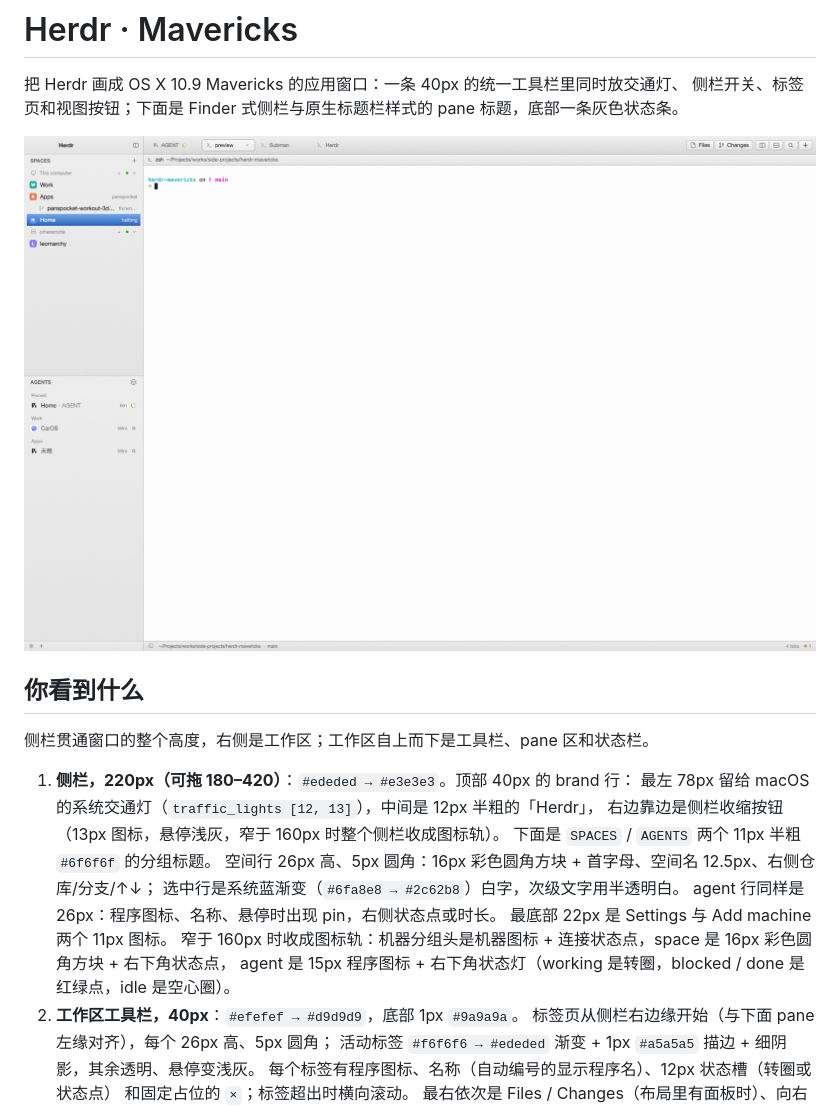
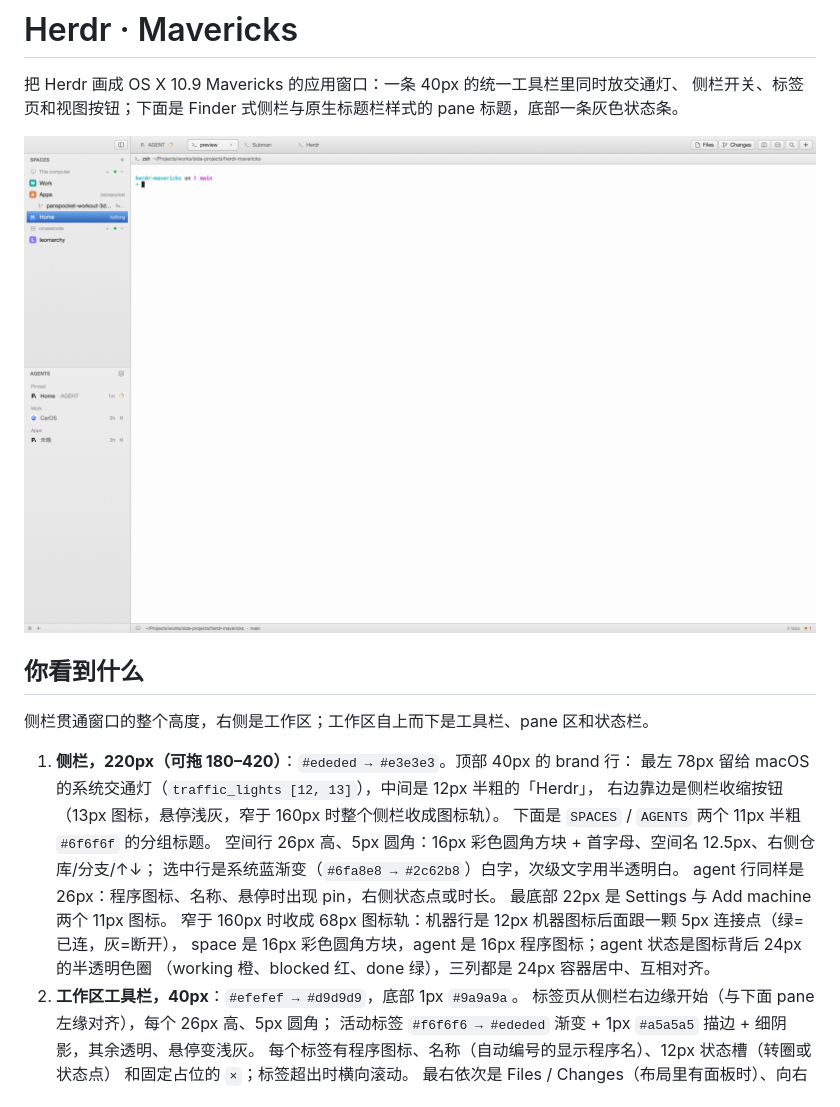
Before and after one commit to HaiFongPan/herdr-mavericks, a Markdown page: RECIPE.md, the part around the change. Drawn GitHub-style; pictures changed too: preview.png.

Commit message:
图标轨对齐与连接点位置
- agents 图标轨行改为居中，和 space 方块同一列
- 机器连接点改到机器图标后面（横向并排），本机同样显示
- preview 与中英 README / RECIPE 同步

```diff
--- a/RECIPE.md
+++ b/RECIPE.md
@@ -17,8 +17,9 @@
    选中行是系统蓝渐变（`#6fa8e8 → #2c62b8`）白字，次级文字用半透明白。
    agent 行同样是 26px：程序图标、名称、悬停时出现 pin，右侧状态点或时长。
    最底部 22px 是 Settings 与 Add machine 两个 11px 图标。
-   窄于 160px 时收成图标轨：机器分组头是机器图标 + 连接状态点，space 是 16px 彩色圆角方块 + 右下角状态点，
-   agent 是 15px 程序图标 + 右下角状态灯（working 是转圈，blocked / done 是红绿点，idle 是空心圈）。
+   窄于 160px 时收成 68px 图标轨：机器行是 12px 机器图标后面跟一颗 5px 连接点（绿=已连，灰=断开），
+   space 是 16px 彩色圆角方块，agent 是 16px 程序图标；agent 状态是图标背后 24px 的半透明色圈
+   （working 橙、blocked 红、done 绿），三列都是 24px 容器居中、互相对齐。
 2. **工作区工具栏，40px**：`#efefef → #d9d9d9`，底部 1px `#9a9a9a`。
    标签页从侧栏右边缘开始（与下面 pane 左缘对齐），每个 26px 高、5px 圆角；
    活动标签 `#f6f6f6 → #ededed` 渐变 + 1px `#a5a5a5` 描边 + 细阴影，其余透明、悬停变浅灰。
```
Also changed, not shown: 2 other files.
